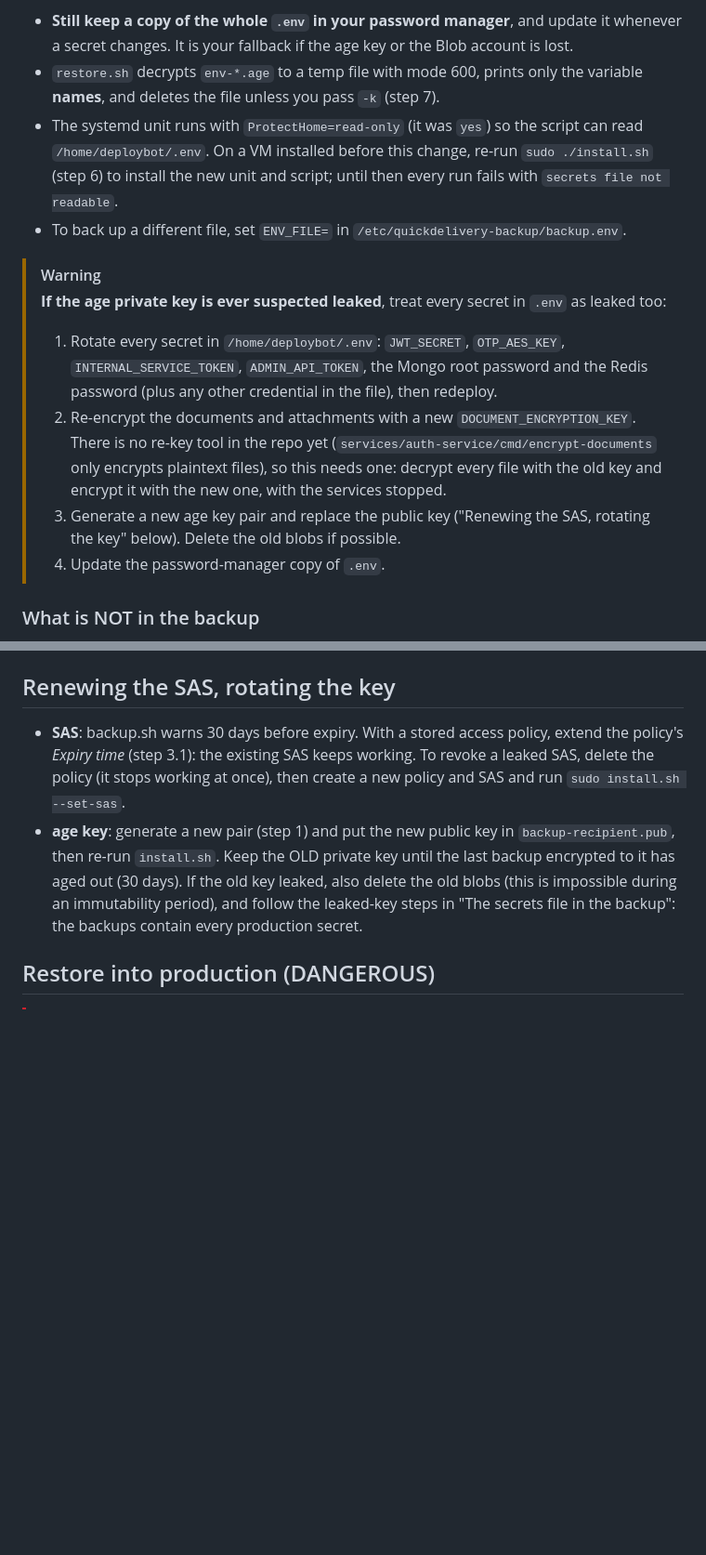
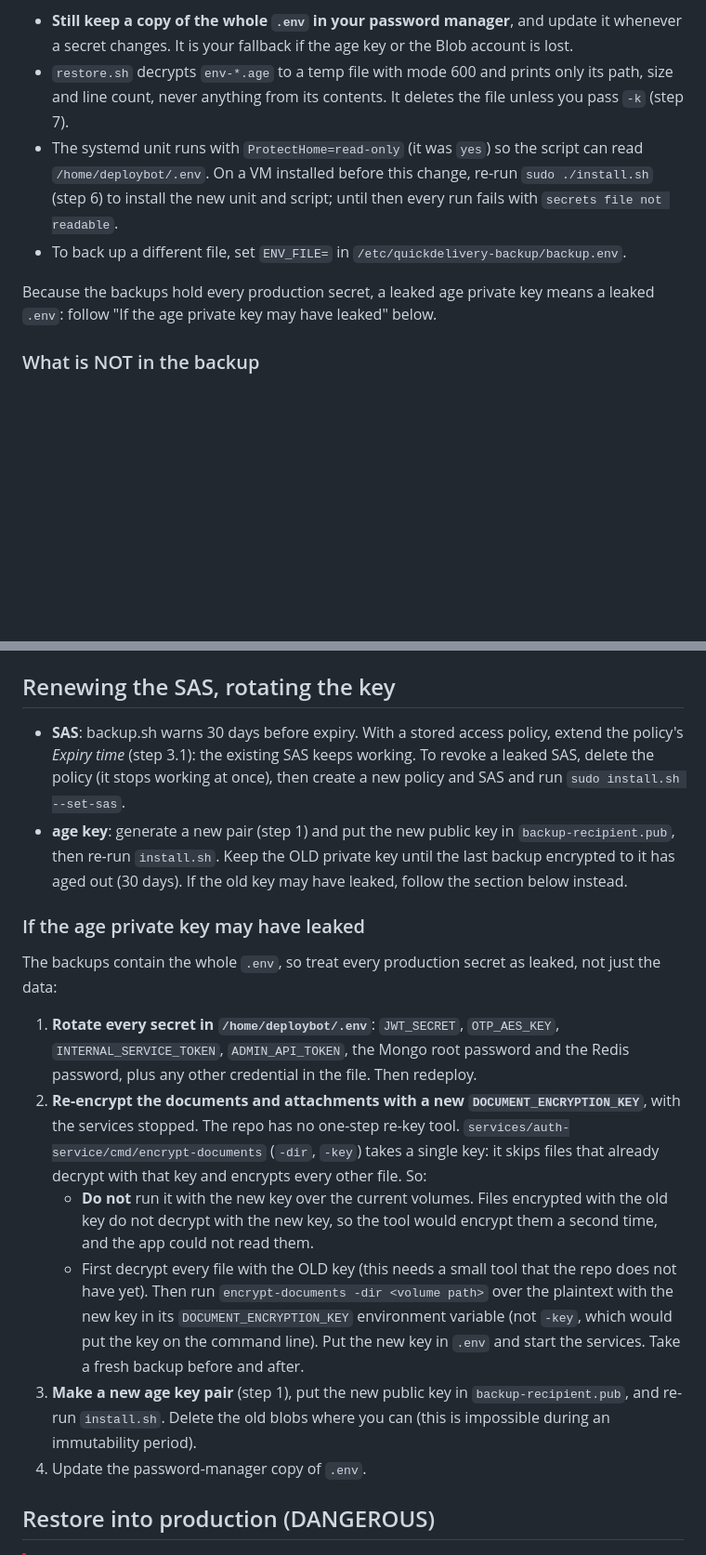
Before and after one commit to omarmaarouf18/saas-core, a Markdown page: docs/runbooks/BACKUP-RESTORE.md, 2 parts joined by grey strips. Shown at 93% size. Drawn GitHub-style; blank space fills up the shorter version.

Commit message:
OPS-BACKUP-ENV: runbook leaked-age-key rotation section
The leaked-key procedure moves into "Renewing the SAS, rotating the key" as
its own section, replacing the old leaked-key bullet. It warns that
encrypt-documents takes a single key and would double-encrypt old-key files
if run with a new key, so a re-key first needs a decrypt step the repo does
not have yet. restore.sh wording: path, size and line count only.

Co-Authored-By: Claude Opus 5.5 <noreply@anthropic.com>

```diff
--- a/docs/runbooks/BACKUP-RESTORE.md
+++ b/docs/runbooks/BACKUP-RESTORE.md
@@ -56,8 +56,9 @@ days, or later under immutability).
 - **Still keep a copy of the whole `.env` in your password manager**, and
   update it whenever a secret changes. It is your fallback if the age key or
   the Blob account is lost.
-- `restore.sh` decrypts `env-*.age` to a temp file with mode 600, prints only
-  the variable **names**, and deletes the file unless you pass `-k` (step 7).
+- `restore.sh` decrypts `env-*.age` to a temp file with mode 600 and prints
+  only its path, size and line count, never anything from its contents. It
+  deletes the file unless you pass `-k` (step 7).
 - The systemd unit runs with `ProtectHome=read-only` (it was `yes`) so the
   script can read `/home/deploybot/.env`. On a VM installed before this
   change, re-run `sudo ./install.sh` (step 6) to install the new unit and
@@ -65,22 +66,8 @@ days, or later under immutability).
 - To back up a different file, set `ENV_FILE=` in
   `/etc/quickdelivery-backup/backup.env`.
 
-> [!WARNING]
-> **If the age private key is ever suspected leaked**, treat every secret in
-> `.env` as leaked too:
->
-> 1. Rotate every secret in `/home/deploybot/.env`: `JWT_SECRET`,
->    `OTP_AES_KEY`, `INTERNAL_SERVICE_TOKEN`, `ADMIN_API_TOKEN`, the Mongo root
->    password and the Redis password (plus any other credential in the file),
->    then redeploy.
-> 2. Re-encrypt the documents and attachments with a new
->    `DOCUMENT_ENCRYPTION_KEY`. There is no re-key tool in the repo yet
->    (`services/auth-service/cmd/encrypt-documents` only encrypts plaintext
->    files), so this needs one: decrypt every file with the old key and
->    encrypt it with the new one, with the services stopped.
-> 3. Generate a new age key pair and replace the public key ("Renewing the
->    SAS, rotating the key" below). Delete the old blobs if possible.
-> 4. Update the password-manager copy of `.env`.
+Because the backups hold every production secret, a leaked age private key
+means a leaked `.env`: follow "If the age private key may have leaked" below.
 
 ### What is NOT in the backup
 
@@ -383,9 +370,35 @@ a small change to `backup.sh`.
 - **age key**: generate a new pair (step 1) and put the new public key in
   `backup-recipient.pub`, then re-run `install.sh`. Keep the OLD private key
   until the last backup encrypted to it has aged out (30 days). If the old key
-  leaked, also delete the old blobs (this is impossible during an immutability
-  period), and follow the leaked-key steps in "The secrets file in the backup":
-  the backups contain every production secret.
+  may have leaked, follow the section below instead.
+
+### If the age private key may have leaked
+
+The backups contain the whole `.env`, so treat every production secret as
+leaked, not just the data:
+
+1. **Rotate every secret in `/home/deploybot/.env`**: `JWT_SECRET`,
+   `OTP_AES_KEY`, `INTERNAL_SERVICE_TOKEN`, `ADMIN_API_TOKEN`, the Mongo root
+   password and the Redis password, plus any other credential in the file.
+   Then redeploy.
+2. **Re-encrypt the documents and attachments with a new
+   `DOCUMENT_ENCRYPTION_KEY`**, with the services stopped. The repo has no
+   one-step re-key tool. `services/auth-service/cmd/encrypt-documents`
+   (`-dir`, `-key`) takes a single key: it skips files that already decrypt
+   with that key and encrypts every other file. So:
+   - **Do not** run it with the new key over the current volumes. Files
+     encrypted with the old key do not decrypt with the new key, so the tool
+     would encrypt them a second time, and the app could not read them.
+   - First decrypt every file with the OLD key (this needs a small tool that
+     the repo does not have yet). Then run `encrypt-documents -dir <volume
+     path>` over the plaintext with the new key in its
+     `DOCUMENT_ENCRYPTION_KEY` environment variable (not `-key`, which would
+     put the key on the command line). Put the new key in `.env` and start the
+     services. Take a fresh backup before and after.
+3. **Make a new age key pair** (step 1), put the new public key in
+   `backup-recipient.pub`, and re-run `install.sh`. Delete the old blobs where
+   you can (this is impossible during an immutability period).
+4. Update the password-manager copy of `.env`.
 
 ## Restore into production (DANGEROUS)
 
```
Also changed, not shown: other parts of docs/runbooks/BACKUP-RESTORE.md (+3 -3 lines).
